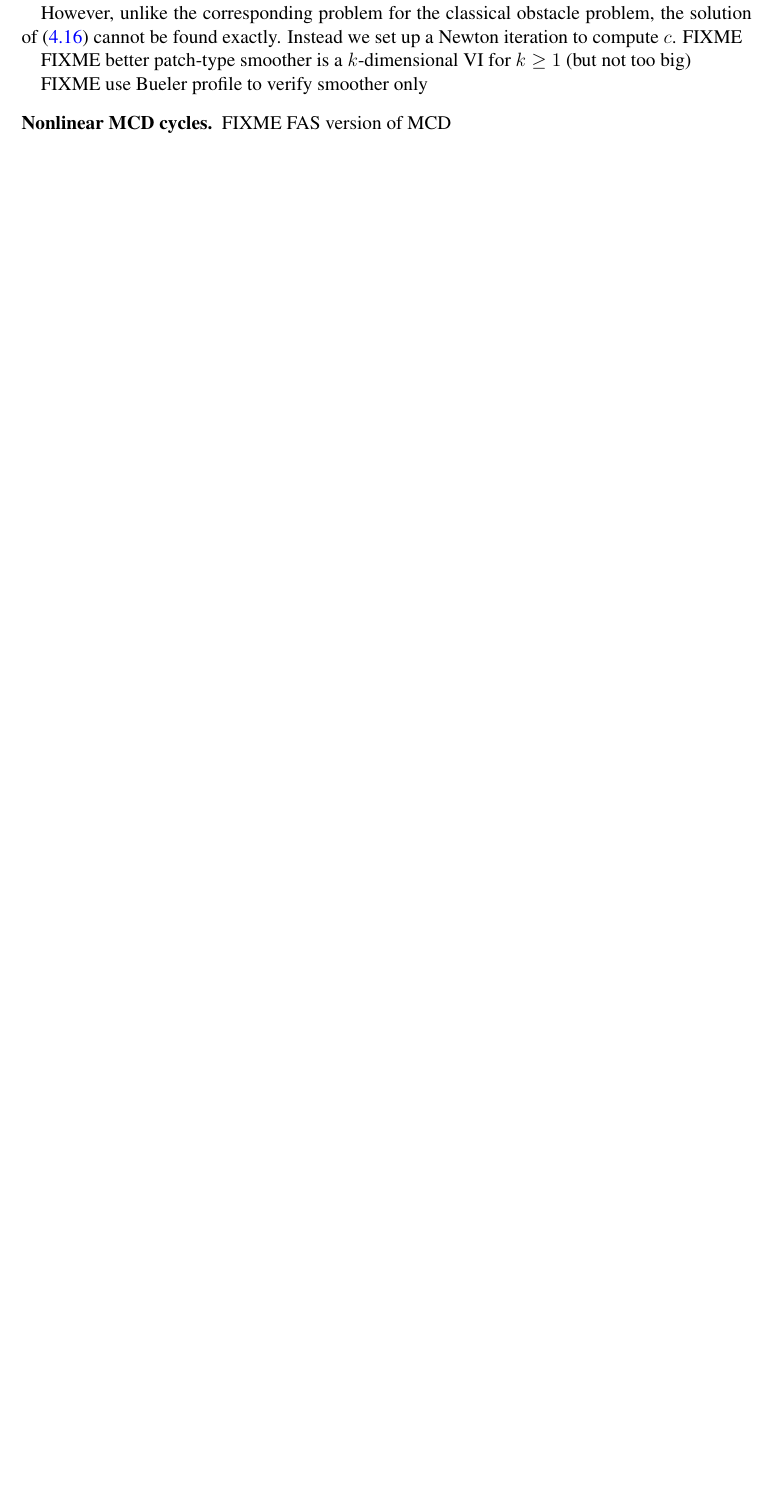
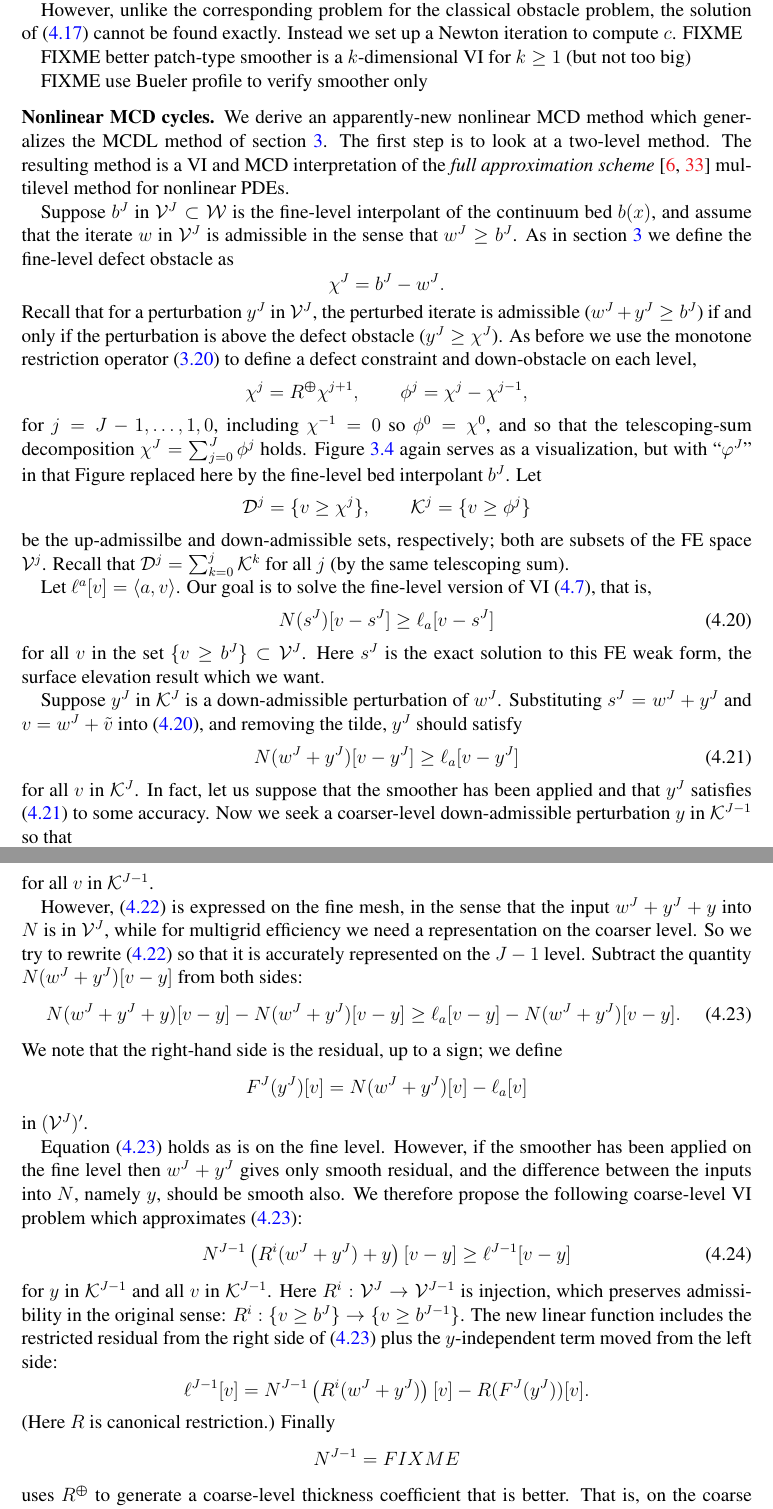
Before and after one commit to bueler/mg-glaciers, a LaTeX paper (paper/review.tex): part of page 40 of 44 before the commit and two parts of pages 40 and 41 of 45 after it, the two joined at a grey line, cut so that both start at the same text, the shorter picture padded with empty space. Compiled offline with pdfLaTeX.

Commit message:
Serious start on proposed MCD FAS method.

```diff
--- a/paper/review.tex
+++ b/paper/review.tex
@@ -1107,7 +1111,51 @@ FIXME better patch-type smoother is a $k$-dimensional VI for $k\ge 1$ (but not t
 
 FIXME use Bueler profile to verify smoother only
 
-\subsection*{Nonlinear MCD cycles}  FIXME FAS version of MCD
+\subsection*{Nonlinear MCD cycles}  We derive an apparently-new nonlinear MCD method which generalizes the MCDL method of section \ref{sec:obstacle}.  The first step is to look at a two-level method.  The resulting method is a VI and MCD interpretation of the \emph{full approximation scheme} \cite{Briggsetal2000,Trottenbergetal2001} multilevel method for nonlinear PDEs.
+
+Suppose $b^J$ in $\mathcal{V}^J \subset \mathcal{W}$ is the fine-level interpolant of the continuum bed $b(x)$, and assume that the iterate $w$ in $\mathcal{V}^J$ is admissible in the sense that $w^J \ge b^J$.  As in section \ref{sec:obstacle} we define the fine-level defect obstacle as
+    $$\chi^J = b^J - w^J.$$
+Recall that for a perturbation $y^J$ in $\mathcal{V}^J$, the perturbed iterate is admissible ($w^J + y^J \ge b^J$) if and only if the perturbation is above the defect obstacle ($y^J \ge \chi^J$).  As before we use the monotone restriction operator \eqref{eq:monotonerestriction} to define a defect constraint and down-obstacle on each level,
+    $$\chi^j = \mR \chi^{j+1}, \qquad \phi^j = \chi^j - \chi^{j-1},$$
+for $j=J-1,\dots,1,0$, including $\chi^{-1}=0$ so $\phi^0=\chi^0$, and so that the telescoping-sum decomposition $\chi^J = \sum_{j=0}^J \phi^j$ holds.  Figure \ref{fig:gooddecomposition} again serves as a visualization, but with ``$\varphi^J$'' in that Figure replaced here by the fine-level bed interpolant $b^J$.  Let
+    $$\mathcal{D}^j = \{v \ge \chi^j\}, \qquad \mathcal{K}^j = \{v \ge \phi^j\}$$
+be the up-admissilbe and down-admissible sets, respectively; both are subsets of the FE space $\mathcal{V}^j$.  Recall that $\mathcal{D}^j = \sum_{k=0}^j \mathcal{K}^k$ for all $j$ (by the same telescoping sum).
+
+Let $\ell^a[v] = \ip{a}{v}$.  Our goal is to solve the fine-level version of VI \eqref{eq:siaVI}, that is,
+\begin{equation}
+N(s^J)[v-s^J] \ge \ell_a[v-s^J] \label{eq:siaVIFE}
+\end{equation}
+for all $v$ in the set $\{v \ge b^J\} \subset \mathcal{V}^J$.  Here $s^J$ is the exact solution to this FE weak form, the surface elevation result which we want.
+
+Suppose $y^J$ in $\mathcal{K}^J$ is a down-admissible perturbation of $w^J$.  Substituting $s^J=w^J+y^J$ and $v=w^J+\tilde v$ into \eqref{eq:siaVIFE}, and removing the tilde, $y^J$ should satisfy
+\begin{equation}
+N(w^J+y^J)[v-y^J] \ge \ell_a[v-y^J] \label{eq:siaVIFEperturbationFINE}
+\end{equation}
+for all $v$ in $\mathcal{K}^J$.  In fact, let us suppose that the smoother has been applied and that $y^J$ satisfies \eqref{eq:siaVIFEperturbationFINE} to some accuracy.  Now we seek a coarser-level down-admissible perturbation $y$ in $\mathcal{K}^{J-1}$ so that
+\begin{equation}
+N(w^J+y^J+y)[v-y] \ge \ell_a[v-y] \label{eq:siaVIFEperturbationCOARSE}
+\end{equation}
+for all $v$ in $\mathcal{K}^{J-1}$.
+
+However, \eqref{eq:siaVIFEperturbationCOARSE} is expressed on the fine mesh, in the sense that the input $w^J+y^J+y$ into $N$ is in $\mathcal{V}^J$, while for multigrid efficiency we need a representation on the coarser level.  So we try to rewrite \eqref{eq:siaVIFEperturbationCOARSE} so that it is accurately represented on the $J-1$ level.  Subtract the quantity $N(w^J+y^J)[v-y]$ from both sides:
+\begin{equation}
+N(w^J+y^J+y)[v-y] - N(w^J+y^J)[v-y] \ge \ell_a[v-y] - N(w^J+y^J)[v-y]. \label{eq:siaVIFEcoarselevelEARLY}
+\end{equation}
+We note that the right-hand side is the residual, up to a sign; we define
+    $$F^J(y^J)[v] = N(w^J+y^J)[v] - \ell_a[v]$$
+in $(\mathcal{V}^J)'$.
+
+Equation \eqref{eq:siaVIFEcoarselevelEARLY} holds as is on the fine level.  However, if the smoother has been applied on the fine level then $w^J+y^J$ gives only smooth residual, and the difference between the inputs into $N$, namely $y$, should be smooth also.  We therefore propose the following coarse-level VI problem which approximates  \eqref{eq:siaVIFEcoarselevelEARLY}:
+\begin{equation}
+N^{J-1}\left(R^i(w^J+y^J) + y\right)[v-y] \ge \ell^{J-1}[v-y] \label{eq:SIAVIFEcoarselevel}
+\end{equation}
+for $y$ in $\mathcal{K}^{J-1}$ and all $v$ in $\mathcal{K}^{J-1}$.  Here $R^i:\mathcal{V}^J \to \mathcal{V}^{J-1}$ is injection, which preserves admissibility in the original sense: $R^i:\{v\ge b^J\} \to \{v\ge b^{J-1}\}$.  The new linear function includes the restricted residual from the right side of \eqref{eq:siaVIFEcoarselevelEARLY} plus the $y$-independent term moved from the left side:
+   $$\ell^{J-1}[v] = N^{J-1}\left(R^i(w^J+y^J)\right)[v] - R(F^J(y^J))[v].$$
+(Here $R$ is canonical restriction.)  Finally
+   $$N^{J-1} = FIXME$$
+uses $\mR$ to generate a coarse-level thickness coefficient that is better.  That is, on the coarse level the nonlinear operator is slightly different; it is more ``$\pp$-Laplacian elliptic'' in the sense that the thickness-dependent coefficient is nonzero on a coarse-level superset of the fine-level nonzero set.
+
+FIXME much to do
 
 \subsection*{Convergence and performance results}  FIXME
 
```
Also changed, not shown: paper/review.tex (6 more changed lines).
